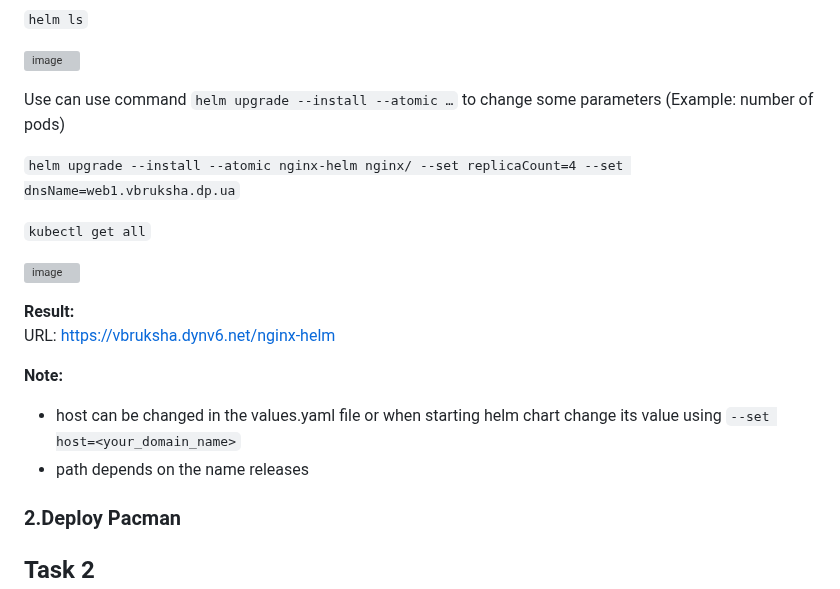
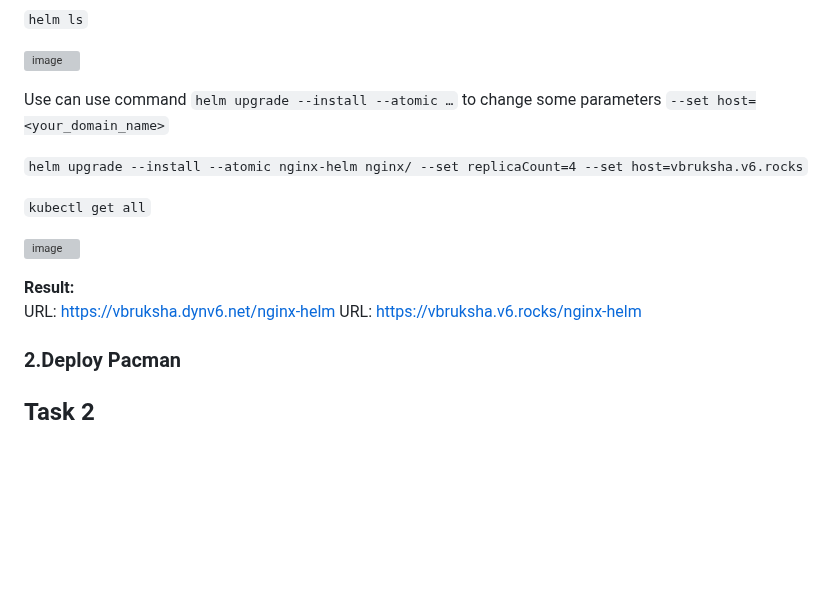
Before and after one commit to Slavasly/DevOps, a Markdown page: 14.K8S (Helm)/Readme.md, the part around the change. Drawn GitHub-style; blank space fills up the shorter version; grey boxes are pictures that could not be loaded.

```diff
--- a/14.K8S (Helm)/Readme.md
+++ b/14.K8S (Helm)/Readme.md
@@ -157,9 +157,9 @@ We can run the Helm chart:
 
 ![image](https://user-images.githubusercontent.com/44306982/233855100-94d64f19-e01b-4542-b533-38b6021cbb5e.png)
 
-Use can use command `helm upgrade --install --atomic …` to change some parameters (Example: number of pods)
+Use can use command `helm upgrade --install --atomic …` to change some parameters `--set host=<your_domain_name>`
 
-`helm upgrade --install --atomic nginx-helm nginx/ --set replicaCount=4 --set dnsName=web1.vbruksha.dp.ua`
+`helm upgrade --install --atomic nginx-helm nginx/ --set replicaCount=4 --set host=vbruksha.v6.rocks`
 
 `kubectl get all`
 
@@ -167,11 +167,7 @@ Use can use command `helm upgrade --install --atomic …` to change some paramet
 
 <b>Result:</b><br>
 URL: https://vbruksha.dynv6.net/nginx-helm
-
-<b>Note:</b>
-- host can be changed in the values.yaml file or when starting helm chart change its value using `--set host=<your_domain_name>`
-- path depends on the name releases
-
+URL: https://vbruksha.v6.rocks/nginx-helm
 ### <a name="2Deploy-pacman">2.Deploy Pacman</a>
 
 ## Task 2
```
